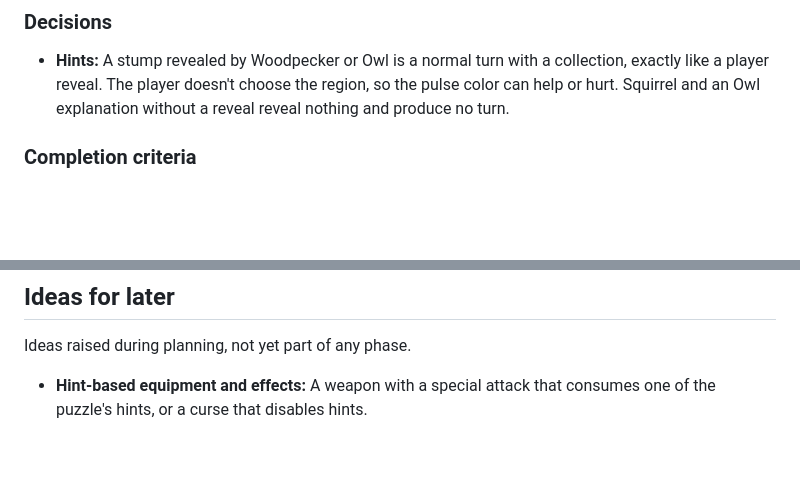
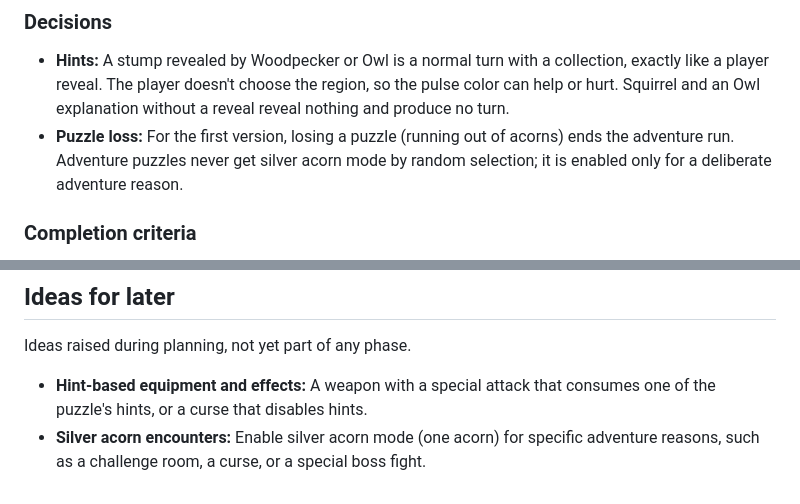
Before and after one commit to weevilgenius/stumped-game, a Markdown page: docs/adventure-mode-plan.md, 2 parts joined by grey strips. Drawn GitHub-style; blank space fills up the shorter version.

Commit message:
Record adventure mode puzzle loss decision
Co-authored-by: Claude <noreply@anthropic.com>
Co-Authored-By: Claude Opus 5.5 <noreply@anthropic.com>
Claude-Session: https://claude.ai/code/session_01SGfak5t6yp27W6VEth9DqC

```diff
--- a/docs/adventure-mode-plan.md
+++ b/docs/adventure-mode-plan.md
@@ -32,6 +32,7 @@ Use four ordered slots, readiness adjustable during puzzles, and reordering betw
 ### Decisions
 
 - **Hints:** A stump revealed by Woodpecker or Owl is a normal turn with a collection, exactly like a player reveal. The player doesn't choose the region, so the pulse color can help or hurt. Squirrel and an Owl explanation without a reveal reveal nothing and produce no turn.
+- **Puzzle loss:** For the first version, losing a puzzle (running out of acorns) ends the adventure run. Adventure puzzles never get silver acorn mode by random selection; it is enabled only for a deliberate adventure reason.
 
 ### Completion criteria
 
@@ -202,3 +203,4 @@ Final theme, map generation, permanent progression, and exact win rates can wait
 Ideas raised during planning, not yet part of any phase.
 
 - **Hint-based equipment and effects:** A weapon with a special attack that consumes one of the puzzle's hints, or a curse that disables hints.
+- **Silver acorn encounters:** Enable silver acorn mode (one acorn) for specific adventure reasons, such as a challenge room, a curse, or a special boss fight.
```
